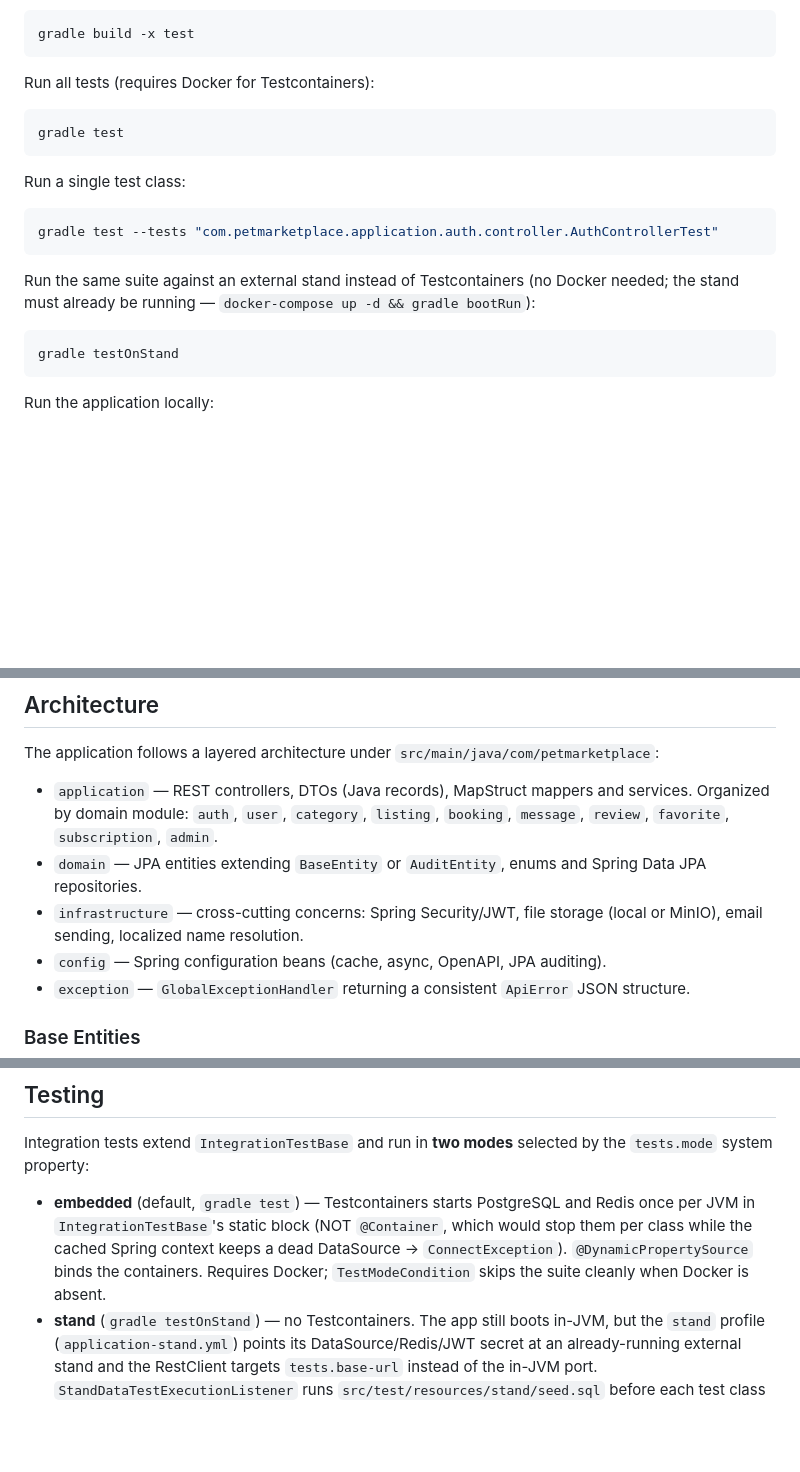
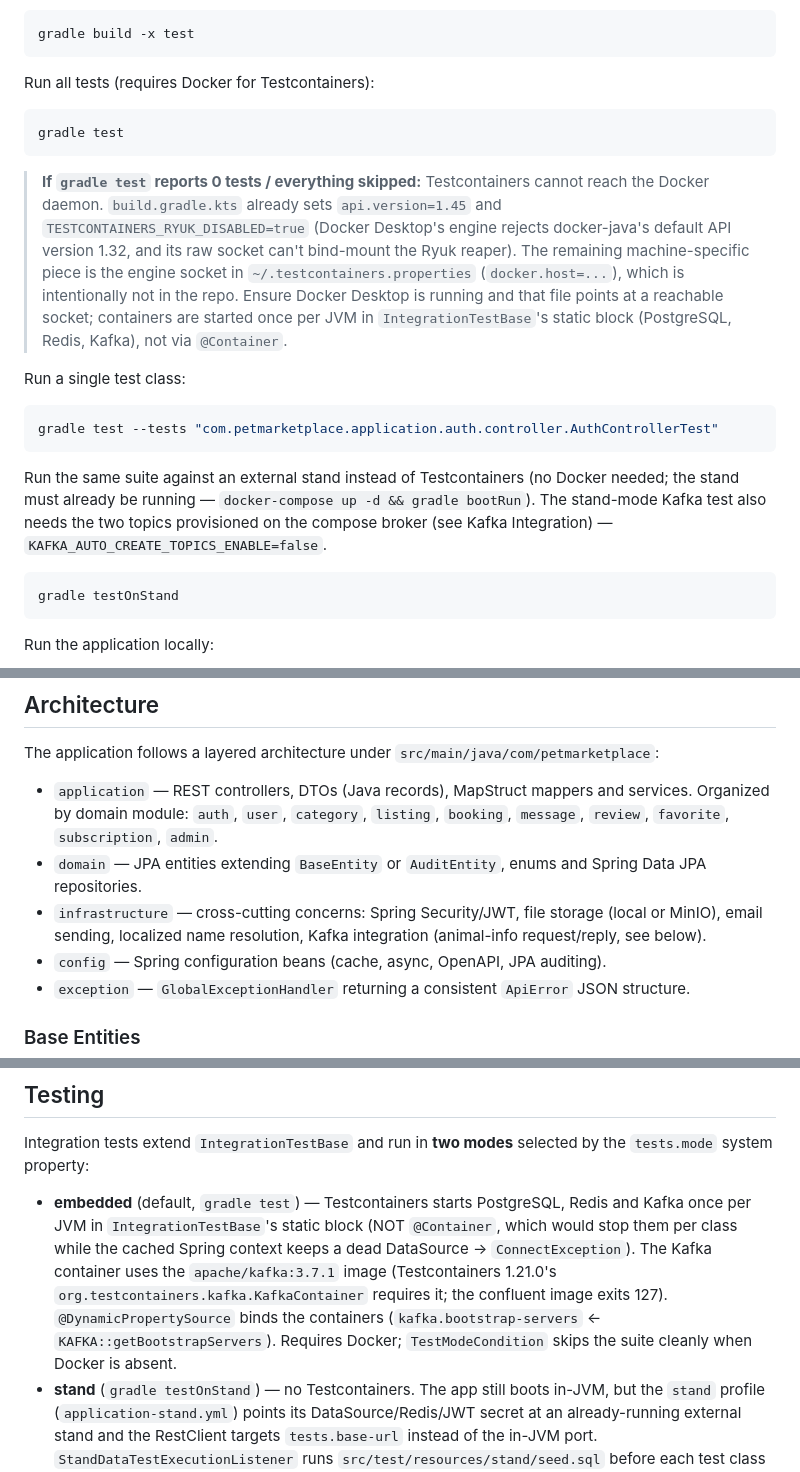
Before and after one commit to vvnovg/pet-marketplace, a Markdown page: CLAUDE.md, 3 parts joined by grey strips. Drawn GitHub-style; blank space fills up the shorter version.

Commit message:
docs(claude): refresh CLAUDE.md for the Kafka integration
- infrastructure bullet lists the Kafka integration
- embedded Testcontainers mode now also starts Kafka (apache/kafka:3.7.1)
- add the Docker-Desktop Testcontainers footgun note (api.version/ryuk/docker.host)
  that explains why 'gradle test' silently skips everything
- stand-mode Kafka test needs topics provisioned (AUTO_CREATE_TOPICS_ENABLE=false)
- Code Conventions: serialization uses Jackson 3 only; no Jackson 2 ObjectMapper bean

Co-Authored-By: Claude <noreply@anthropic.com>

````diff
--- a/CLAUDE.md
+++ b/CLAUDE.md
@@ -26,13 +26,15 @@ Run all tests (requires Docker for Testcontainers):
 gradle test
 ```
 
+> **If `gradle test` reports 0 tests / everything skipped:** Testcontainers cannot reach the Docker daemon. `build.gradle.kts` already sets `api.version=1.45` and `TESTCONTAINERS_RYUK_DISABLED=true` (Docker Desktop's engine rejects docker-java's default API version 1.32, and its raw socket can't bind-mount the Ryuk reaper). The remaining machine-specific piece is the engine socket in `~/.testcontainers.properties` (`docker.host=...`), which is intentionally not in the repo. Ensure Docker Desktop is running and that file points at a reachable socket; containers are started once per JVM in `IntegrationTestBase`'s static block (PostgreSQL, Redis, Kafka), not via `@Container`.
+
 Run a single test class:
 
 ```bash
 gradle test --tests "com.petmarketplace.application.auth.controller.AuthControllerTest"
 ```
 
-Run the same suite against an external stand instead of Testcontainers (no Docker needed; the stand must already be running — `docker-compose up -d && gradle bootRun`):
+Run the same suite against an external stand instead of Testcontainers (no Docker needed; the stand must already be running — `docker-compose up -d && gradle bootRun`). The stand-mode Kafka test also needs the two topics provisioned on the compose broker (see Kafka Integration) — `KAFKA_AUTO_CREATE_TOPICS_ENABLE=false`.
 
 ```bash
 gradle testOnStand
@@ -53,7 +55,7 @@ The application follows a layered architecture under `src/main/java/com/petmarke
 
 - `application` — REST controllers, DTOs (Java records), MapStruct mappers and services. Organized by domain module: `auth`, `user`, `category`, `listing`, `booking`, `message`, `review`, `favorite`, `subscription`, `admin`.
 - `domain` — JPA entities extending `BaseEntity` or `AuditEntity`, enums and Spring Data JPA repositories.
-- `infrastructure` — cross-cutting concerns: Spring Security/JWT, file storage (local or MinIO), email sending, localized name resolution.
+- `infrastructure` — cross-cutting concerns: Spring Security/JWT, file storage (local or MinIO), email sending, localized name resolution, Kafka integration (animal-info request/reply, see below).
 - `config` — Spring configuration beans (cache, async, OpenAPI, JPA auditing).
 - `exception` — `GlobalExceptionHandler` returning a consistent `ApiError` JSON structure.
 
@@ -142,7 +144,7 @@ Active profile is `dev` by default. Profile-specific settings are merged from `a
 
 Integration tests extend `IntegrationTestBase` and run in **two modes** selected by the `tests.mode` system property:
 
-- **embedded** (default, `gradle test`) — Testcontainers starts PostgreSQL and Redis once per JVM in `IntegrationTestBase`'s static block (NOT `@Container`, which would stop them per class while the cached Spring context keeps a dead DataSource → `ConnectException`). `@DynamicPropertySource` binds the containers. Requires Docker; `TestModeCondition` skips the suite cleanly when Docker is absent.
+- **embedded** (default, `gradle test`) — Testcontainers starts PostgreSQL, Redis and Kafka once per JVM in `IntegrationTestBase`'s static block (NOT `@Container`, which would stop them per class while the cached Spring context keeps a dead DataSource → `ConnectException`). The Kafka container uses the `apache/kafka:3.7.1` image (Testcontainers 1.21.0's `org.testcontainers.kafka.KafkaContainer` requires it; the confluent image exits 127). `@DynamicPropertySource` binds the containers (`kafka.bootstrap-servers` ← `KAFKA::getBootstrapServers`). Requires Docker; `TestModeCondition` skips the suite cleanly when Docker is absent.
 - **stand** (`gradle testOnStand`) — no Testcontainers. The app still boots in-JVM, but the `stand` profile (`application-stand.yml`) points its DataSource/Redis/JWT secret at an already-running external stand and the RestClient targets `tests.base-url` instead of the in-JVM port. `StandDataTestExecutionListener` runs `src/test/resources/stand/seed.sql` before each test class and `cleanup.sql` after (even on failure), via `ResourceDatabasePopulator` against the context `DataSource`. Override the stand location with `STAND_BASE_URL`, `STAND_DB_URL`, `STAND_DB_USER`, `STAND_DB_PASSWORD`, `STAND_REDIS_HOST`, `STAND_REDIS_PORT`, `STAND_JWT_SECRET` env vars.
 
 Stand mode shares the stand's DB and JWT secret rather than being pure HTTP because public registration only creates `BUYER` accounts (`AuthService.register` hardcodes the role), so the tests create `SELLER`/`ADMIN`/`MODERATOR` users directly via the autowired `UserRepository` — only valid against the stand if the test JVM signs JWTs with the same secret. Test-created rows are identified by `email LIKE '%@example.com'` and deleted in FK-dependency order (the entities' `@ManyToOne` FKs have no `ON DELETE CASCADE`).
````
Also changed, not shown: other parts of CLAUDE.md (+1 -0 lines).
